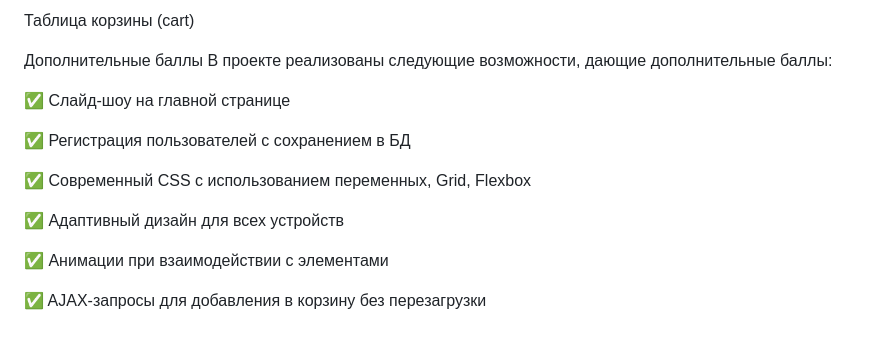
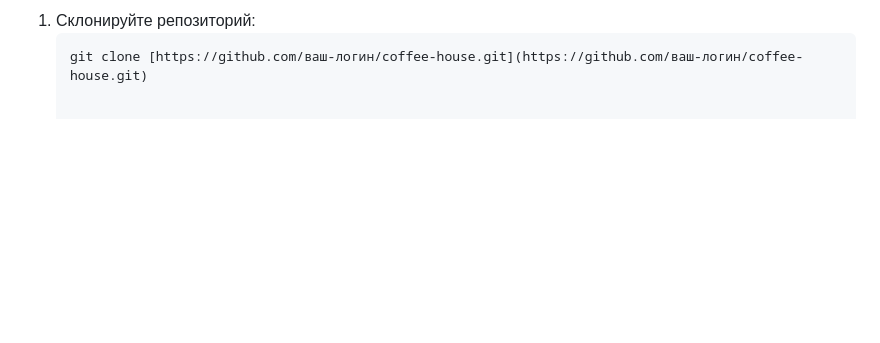
Before and after one commit to KonstantinRomanovith/Coffee-House, a Markdown page: README.md, the part around one of its changes. Drawn GitHub-style; blank space fills up the shorter version.

````diff
--- a/README.md
+++ b/README.md
@@ -95,16 +67,3 @@ Coffee House - это полнофункциональный интернет-м
-Таблица корзины (cart)
-
-Дополнительные баллы
-В проекте реализованы следующие возможности, дающие дополнительные баллы:
-
-✅ Слайд-шоу на главной странице
-
-✅ Регистрация пользователей с сохранением в БД
-
-✅ Современный CSS с использованием переменных, Grid, Flexbox
-
-✅ Адаптивный дизайн для всех устройств
-
-✅ Анимации при взаимодействии с элементами
-
-✅ AJAX-запросы для добавления в корзину без перезагрузки
+1. Склонируйте репозиторий:
+   ```bash
+   git clone [https://github.com/ваш-логин/coffee-house.git](https://github.com/ваш-логин/coffee-house.git)
````
Also changed, not shown: other parts of README.md (+46 -74 lines).
